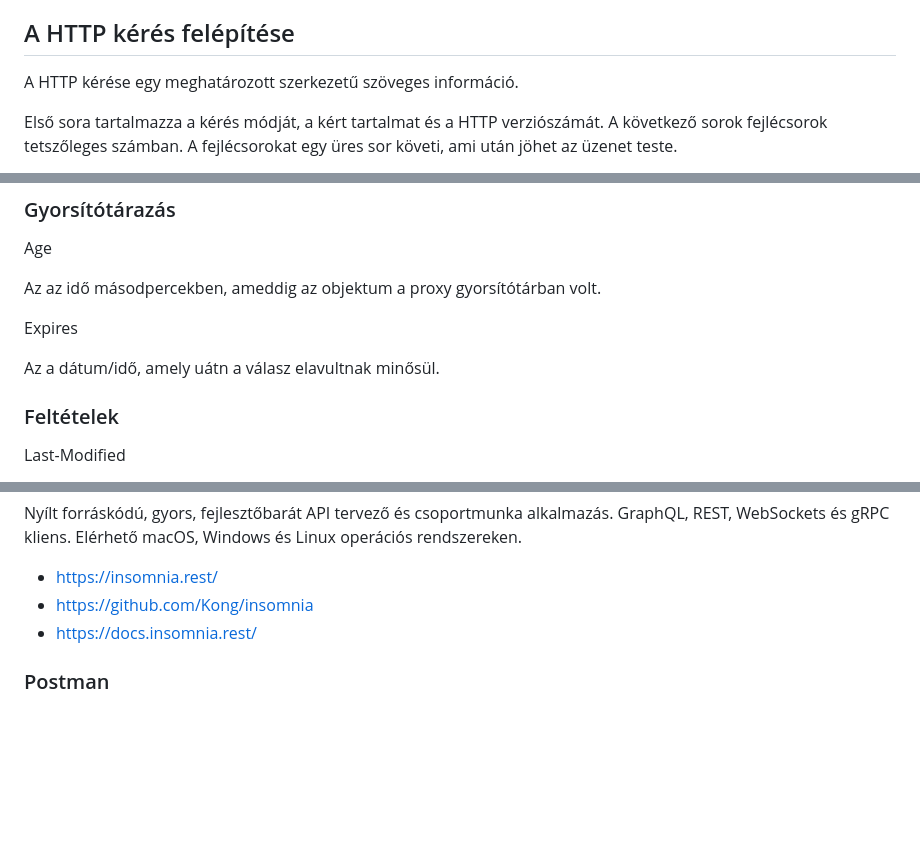
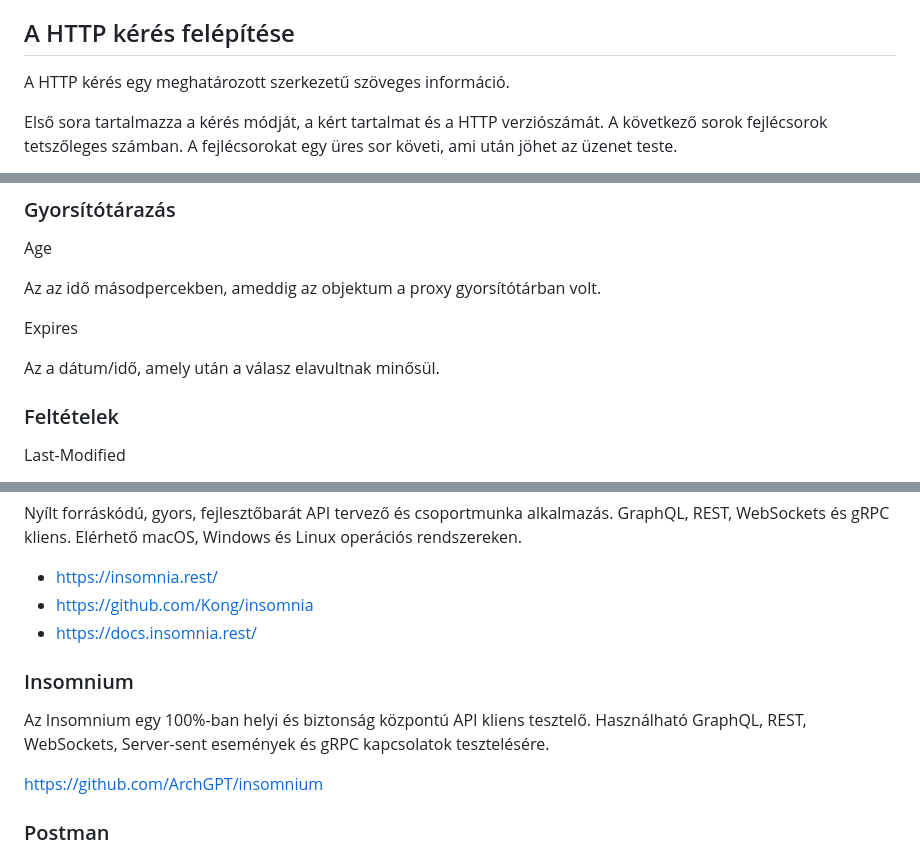
Before and after one commit to oktat/tan, a Markdown page: backend/01_Backend_keretrendszerek.md, 3 parts joined by grey strips. Drawn GitHub-style; blank space fills up the shorter version.

Commit message:
backend: 01 javítva

```diff
--- a/backend/01_Backend_keretrendszerek.md
+++ b/backend/01_Backend_keretrendszerek.md
@@ -7,7 +7,7 @@
 
 ## A HTTP kérés felépítése
 
-A HTTP kérése egy meghatározott szerkezetű szöveges információ.
+A HTTP kérés egy meghatározott szerkezetű szöveges információ.
 
 Első sora tartalmazza a kérés módját, a kért tartalmat és a HTTP verziószámát. A következő sorok fejlécsorok tetszőleges számban. A fejlécsorokat egy üres sor követi, ami után jöhet az üzenet teste.
 
@@ -88,7 +88,7 @@ Az az idő másodpercekben, ameddig az objektum a proxy gyorsítótárban volt.
 
 Expires
 
-Az a dátum/idő, amely uátn a válasz elavultnak minősül.
+Az a dátum/idő, amely után a válasz elavultnak minősül.
 
 ### Feltételek
 
@@ -301,6 +301,12 @@ Nyílt forráskódú, gyors, fejlesztőbarát API tervező és csoportmunka alka
 * [https://github.com/Kong/insomnia](https://github.com/Kong/insomnia)
 * [https://docs.insomnia.rest/](https://docs.insomnia.rest/)
 
+### Insomnium
+
+Az Insomnium egy 100%-ban helyi és biztonság központú API kliens tesztelő. Használható GraphQL, REST, WebSockets, Server-sent események és gRPC kapcsolatok tesztelésére.
+
+[https://github.com/ArchGPT/insomnium](https://github.com/ArchGPT/insomnium)
+
 ### Postman
 
 Korlátozott elérésű, nyílt komponenseket használó API tervező, fejlesztő és tesztelő eszköz. Fejlesztője Postman Inc. A fejlesztést 2012-ben kezdték. Elérhető macOS, Windows és Linux rendszereken.
```
Also changed, not shown: other parts of backend/01_Backend_keretrendszerek.md (+1 -1 lines), backend/images/szerver-kliens-http.png (added), 1 other file.
